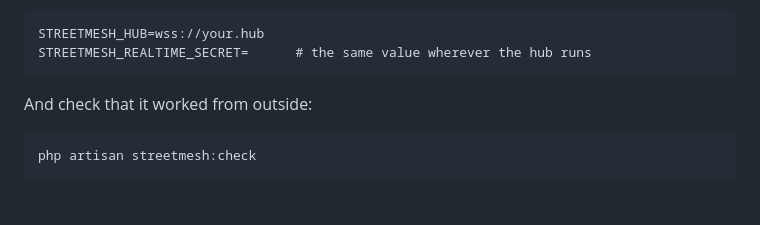
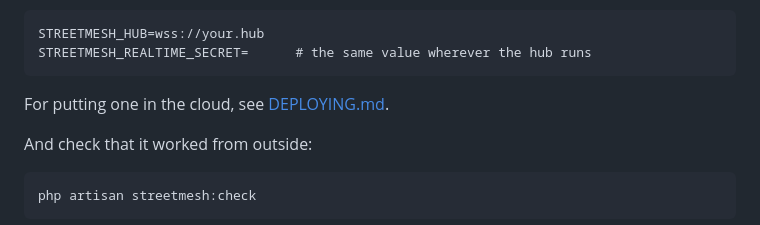
Before and after one commit to StreetMesh/Server, a Markdown page: README.md, the part around the change. Rendered like a GitHub page; blank space fills up the shorter version.

````diff
--- a/README.md
+++ b/README.md
@@ -87,6 +87,8 @@ recognise it by, and refuses to start without either:
 STREETMESH_HUB=wss://your.hub
 STREETMESH_REALTIME_SECRET=      # the same value wherever the hub runs
 ```
+
+For putting one in the cloud, see [DEPLOYING.md](DEPLOYING.md).
 
 And check that it worked from outside:
 
````
Also changed, not shown: DEPLOYING.md (added, +165 -0 lines).
